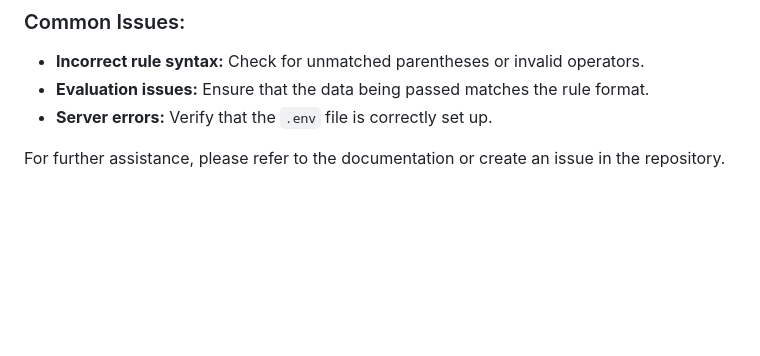
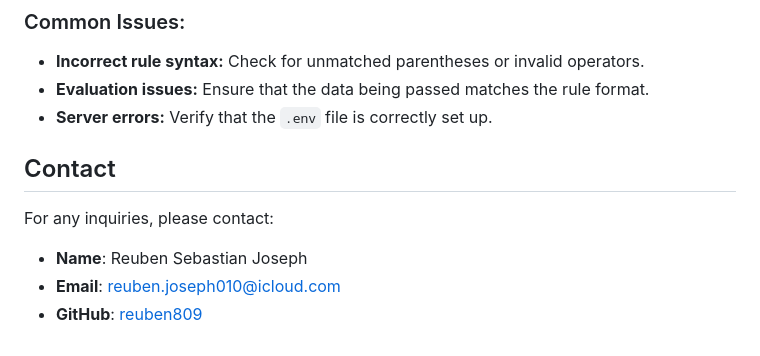
Before and after one commit to reuben809/Rule_engine, a Markdown page: README.md, the part around the change. Rendered like a GitHub page; blank space fills up the shorter version.

```diff
--- a/README.md
+++ b/README.md
@@ -164,4 +164,11 @@ The application handles:
 - **Evaluation issues:** Ensure that the data being passed matches the rule format.
 - **Server errors:** Verify that the `.env` file is correctly set up.
 
-For further assistance, please refer to the documentation or create an issue in the repository.
+
+## Contact
+
+For any inquiries, please contact:
+
+- **Name**: Reuben Sebastian Joseph
+- **Email**: reuben.joseph010@icloud.com
+- **GitHub**: [reuben809](https://github.com/reuben809)
```
